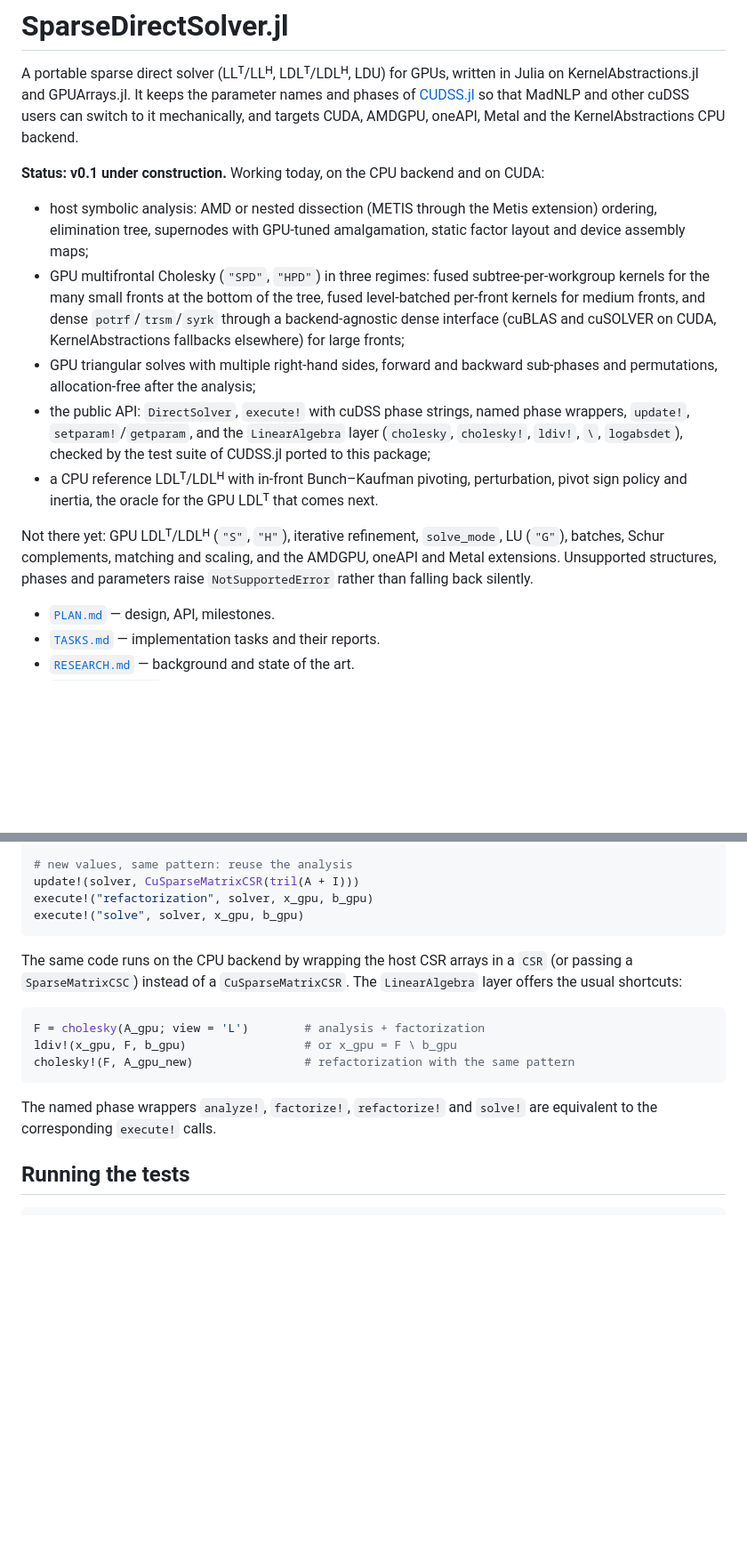
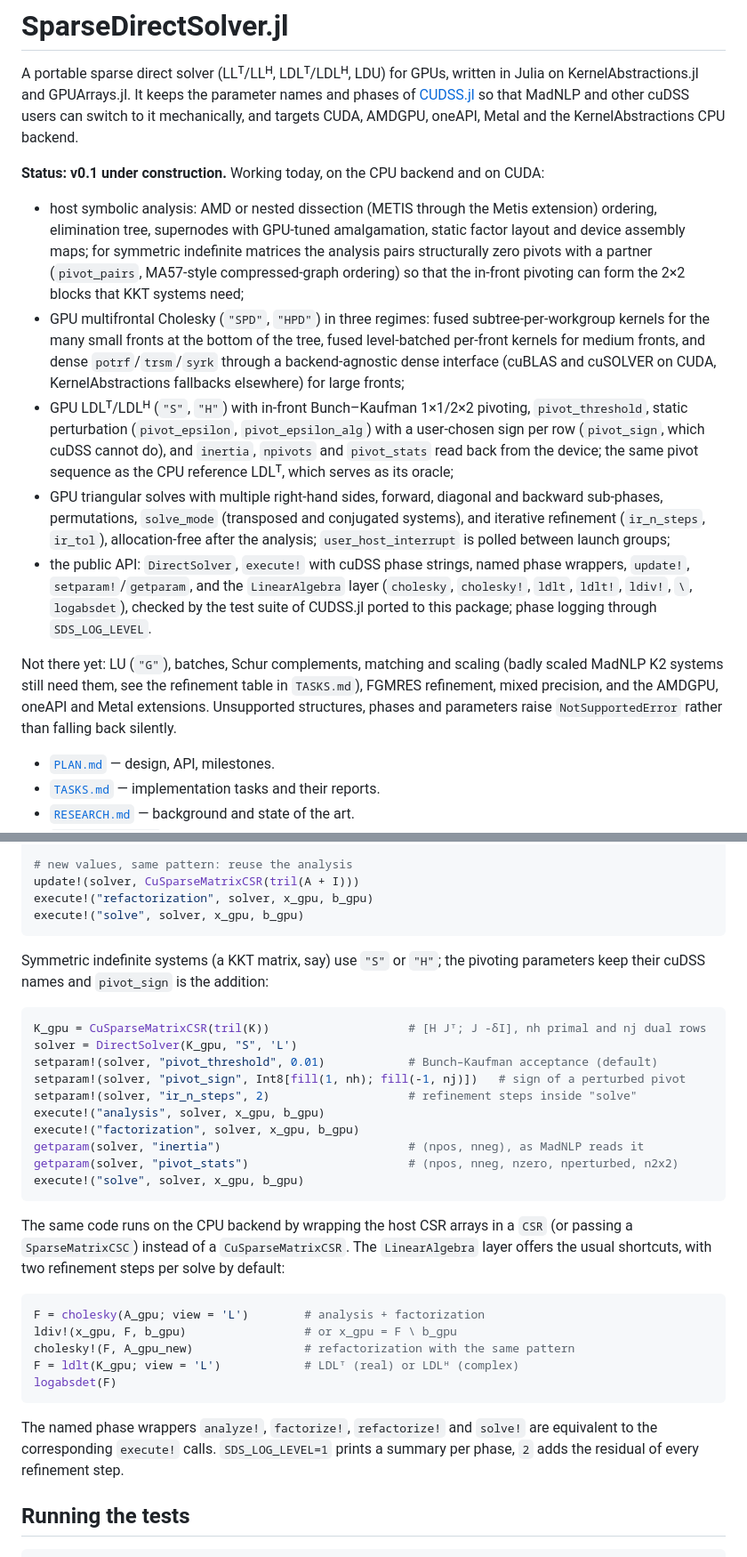
Before and after one commit to exanauts/SparseDirectSolver.jl, a Markdown page: README.md, 2 parts joined by grey strips. Shown at 89% size. GitHub-like rendering; blank space fills up the shorter version.

Commit message:
README: GPU LDLᵀ/LDLᴴ, refinement, solve_mode, pivot pairs, Julia 1.13 [skip ci]
Co-Authored-By: Claude Fable 5.1 <noreply@anthropic.com>
Claude-Session: https://claude.ai/code/session_014NfiFN5Ukdcnbh87uff2Dg

````diff
--- a/README.md
+++ b/README.md
@@ -11,27 +11,35 @@ CUDA:
 
 * host symbolic analysis: AMD or nested dissection (METIS through the Metis
   extension) ordering, elimination tree, supernodes with GPU-tuned
-  amalgamation, static factor layout and device assembly maps;
+  amalgamation, static factor layout and device assembly maps; for symmetric
+  indefinite matrices the analysis pairs structurally zero pivots with a
+  partner (`pivot_pairs`, MA57-style compressed-graph ordering) so that the
+  in-front pivoting can form the 2×2 blocks that KKT systems need;
 * GPU multifrontal Cholesky (`"SPD"`, `"HPD"`) in three regimes: fused
   subtree-per-workgroup kernels for the many small fronts at the bottom of the
   tree, fused level-batched per-front kernels for medium fronts, and dense
   `potrf`/`trsm`/`syrk` through a backend-agnostic dense interface (cuBLAS and
   cuSOLVER on CUDA, KernelAbstractions fallbacks elsewhere) for large fronts;
-* GPU triangular solves with multiple right-hand sides, forward and backward
-  sub-phases and permutations, allocation-free after the analysis;
+* GPU LDLᵀ/LDLᴴ (`"S"`, `"H"`) with in-front Bunch–Kaufman 1×1/2×2 pivoting,
+  `pivot_threshold`, static perturbation (`pivot_epsilon`, `pivot_epsilon_alg`)
+  with a user-chosen sign per row (`pivot_sign`, which cuDSS cannot do), and
+  `inertia`, `npivots` and `pivot_stats` read back from the device; the same
+  pivot sequence as the CPU reference LDLᵀ, which serves as its oracle;
+* GPU triangular solves with multiple right-hand sides, forward, diagonal and
+  backward sub-phases, permutations, `solve_mode` (transposed and conjugated
+  systems), and iterative refinement (`ir_n_steps`, `ir_tol`), allocation-free
+  after the analysis; `user_host_interrupt` is polled between launch groups;
 * the public API: `DirectSolver`, `execute!` with cuDSS phase strings, named
   phase wrappers, `update!`, `setparam!`/`getparam`, and the `LinearAlgebra`
-  layer (`cholesky`, `cholesky!`, `ldiv!`, `\`, `logabsdet`), checked by
-  the test suite of CUDSS.jl ported to this package;
-* a CPU reference LDLᵀ/LDLᴴ with in-front Bunch–Kaufman pivoting,
-  perturbation, pivot sign policy and inertia, the oracle for the GPU LDLᵀ
-  that comes next.
+  layer (`cholesky`, `cholesky!`, `ldlt`, `ldlt!`, `ldiv!`, `\`, `logabsdet`),
+  checked by the test suite of CUDSS.jl ported to this package; phase logging
+  through `SDS_LOG_LEVEL`.
 
-Not there yet: GPU LDLᵀ/LDLᴴ (`"S"`, `"H"`), iterative refinement,
-`solve_mode`, LU (`"G"`), batches, Schur complements, matching and scaling,
-and the AMDGPU, oneAPI and Metal extensions. Unsupported structures,
-phases and parameters raise `NotSupportedError` rather than falling back
-silently.
+Not there yet: LU (`"G"`), batches, Schur complements, matching and scaling
+(badly scaled MadNLP K2 systems still need them, see the refinement table in
+`TASKS.md`), FGMRES refinement, mixed precision, and the AMDGPU, oneAPI and
+Metal extensions. Unsupported structures, phases and parameters raise
+`NotSupportedError` rather than falling back silently.
 
 * [`PLAN.md`](PLAN.md) — design, API, milestones.
 * [`TASKS.md`](TASKS.md) — implementation tasks and their reports.
@@ -93,18 +101,38 @@ execute!("refactorization", solver, x_gpu, b_gpu)
 execute!("solve", solver, x_gpu, b_gpu)
 ```
 
+Symmetric indefinite systems (a KKT matrix, say) use `"S"` or `"H"`; the
+pivoting parameters keep their cuDSS names and `pivot_sign` is the addition:
+
+```julia
+K_gpu = CuSparseMatrixCSR(tril(K))                    # [H Jᵀ; J -δI], nh primal and nj dual rows
+solver = DirectSolver(K_gpu, "S", 'L')
+setparam!(solver, "pivot_threshold", 0.01)            # Bunch–Kaufman acceptance (default)
+setparam!(solver, "pivot_sign", Int8[fill(1, nh); fill(-1, nj)])   # sign of a perturbed pivot
+setparam!(solver, "ir_n_steps", 2)                    # refinement steps inside "solve"
+execute!("analysis", solver, x_gpu, b_gpu)
+execute!("factorization", solver, x_gpu, b_gpu)
+getparam(solver, "inertia")                           # (npos, nneg), as MadNLP reads it
+getparam(solver, "pivot_stats")                       # (npos, nneg, nzero, nperturbed, n2x2)
+execute!("solve", solver, x_gpu, b_gpu)
+```
+
 The same code runs on the CPU backend by wrapping the host CSR arrays in a
 `CSR` (or passing a `SparseMatrixCSC`) instead of a `CuSparseMatrixCSR`. The
-`LinearAlgebra` layer offers the usual shortcuts:
+`LinearAlgebra` layer offers the usual shortcuts, with two refinement steps per
+solve by default:
 
 ```julia
 F = cholesky(A_gpu; view = 'L')        # analysis + factorization
 ldiv!(x_gpu, F, b_gpu)                 # or x_gpu = F \ b_gpu
 cholesky!(F, A_gpu_new)                # refactorization with the same pattern
+F = ldlt(K_gpu; view = 'L')            # LDLᵀ (real) or LDLᴴ (complex)
+logabsdet(F)
 ```
 
 The named phase wrappers `analyze!`, `factorize!`, `refactorize!` and `solve!`
-are equivalent to the corresponding `execute!` calls.
+are equivalent to the corresponding `execute!` calls. `SDS_LOG_LEVEL=1` prints
+a summary per phase, `2` adds the residual of every refinement step.
 
 ## Running the tests
 
````
Also changed, not shown: other parts of README.md (+2 -2 lines).
